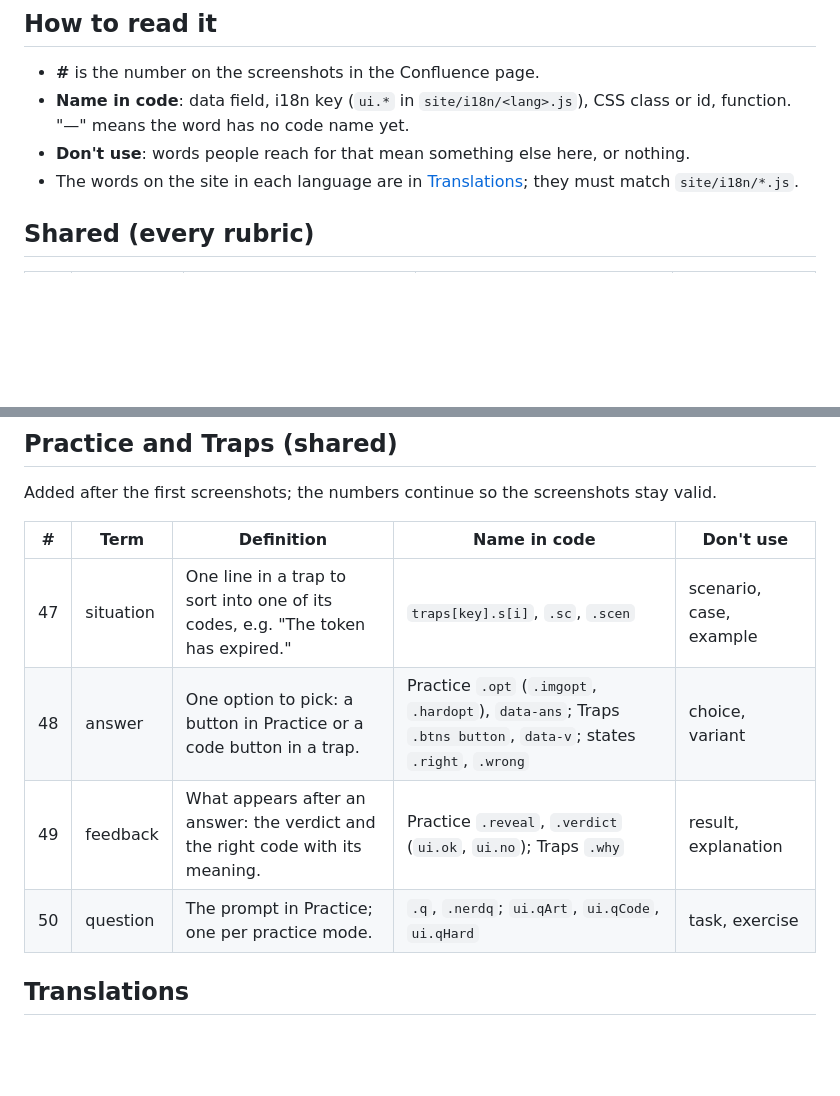
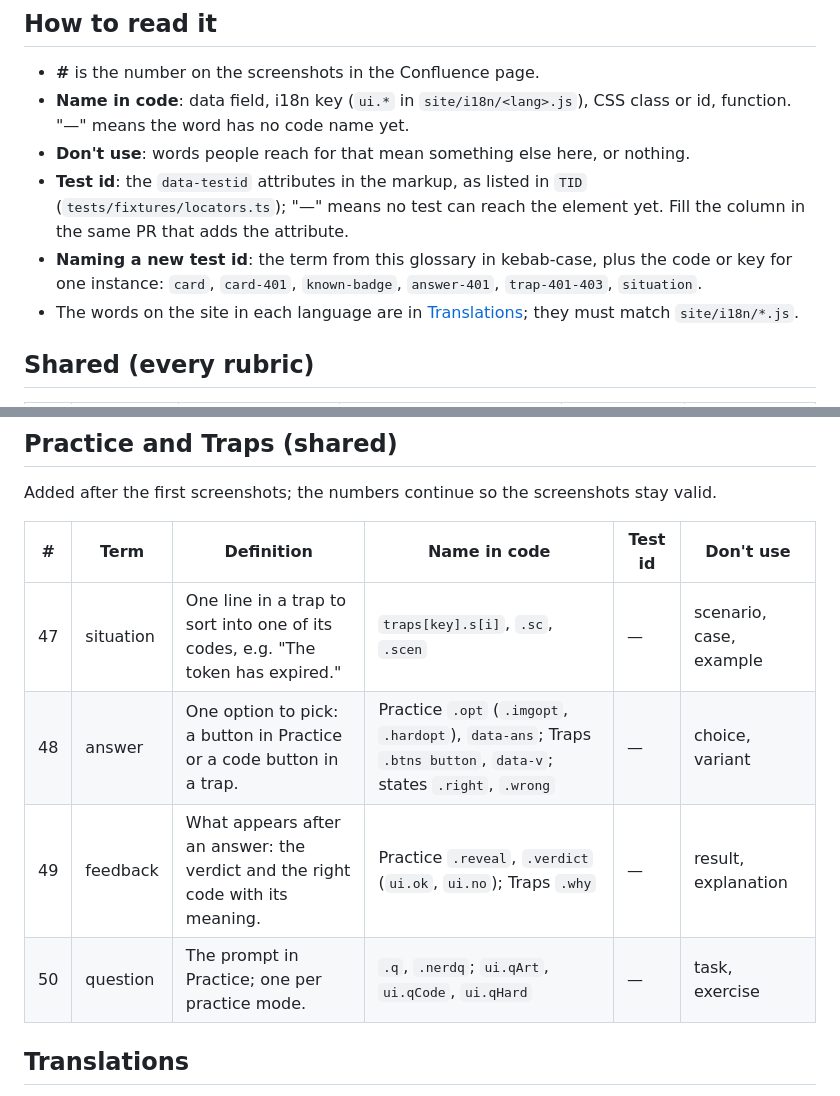
Before and after one commit to nybormary/responsters, a Markdown page: docs/glossary.md, 2 parts joined by grey strips. GitHub-like rendering; blank space fills up the shorter version.

```diff
--- a/docs/glossary.md
+++ b/docs/glossary.md
@@ -11,6 +11,8 @@ Pick the right word before you write a ticket, a test title, an i18n key, a CSS
 - **#** is the number on the screenshots in the Confluence page.
 - **Name in code**: data field, i18n key (`ui.*` in `site/i18n/<lang>.js`), CSS class or id, function. "—" means the word has no code name yet.
 - **Don't use**: words people reach for that mean something else here, or nothing.
+- **Test id**: the `data-testid` attributes in the markup, as listed in `TID` (`tests/fixtures/locators.ts`); "—" means no test can reach the element yet. Fill the column in the same PR that adds the attribute.
+- **Naming a new test id**: the term from this glossary in kebab-case, plus the code or key for one instance: `card`, `card-401`, `known-badge`, `answer-401`, `trap-401-403`, `situation`.
 - The words on the site in each language are in [Translations](#translations); they must match `site/i18n/*.js`.
 
 ## Shared (every rubric)
@@ -80,12 +82,12 @@ The git rubric is not on the site yet; terms follow `claude/git-cards-concept.md
 
 Added after the first screenshots; the numbers continue so the screenshots stay valid.
 
-| # | Term | Definition | Name in code | Don't use |
-|---|------|------------|--------------|-----------|
-| 47 | situation | One line in a trap to sort into one of its codes, e.g. "The token has expired." | `traps[key].s[i]`, `.sc`, `.scen` | scenario, case, example |
-| 48 | answer | One option to pick: a button in Practice or a code button in a trap. | Practice `.opt` (`.imgopt`, `.hardopt`), `data-ans`; Traps `.btns button`, `data-v`; states `.right`, `.wrong` | choice, variant |
-| 49 | feedback | What appears after an answer: the verdict and the right code with its meaning. | Practice `.reveal`, `.verdict` (`ui.ok`, `ui.no`); Traps `.why` | result, explanation |
-| 50 | question | The prompt in Practice; one per practice mode. | `.q`, `.nerdq`; `ui.qArt`, `ui.qCode`, `ui.qHard` | task, exercise |
+| # | Term | Definition | Name in code | Test id | Don't use |
+|---|------|------------|--------------|---------|-----------|
+| 47 | situation | One line in a trap to sort into one of its codes, e.g. "The token has expired." | `traps[key].s[i]`, `.sc`, `.scen` | — | scenario, case, example |
+| 48 | answer | One option to pick: a button in Practice or a code button in a trap. | Practice `.opt` (`.imgopt`, `.hardopt`), `data-ans`; Traps `.btns button`, `data-v`; states `.right`, `.wrong` | — | choice, variant |
+| 49 | feedback | What appears after an answer: the verdict and the right code with its meaning. | Practice `.reveal`, `.verdict` (`ui.ok`, `ui.no`); Traps `.why` | — | result, explanation |
+| 50 | question | The prompt in Practice; one per practice mode. | `.q`, `.nerdq`; `ui.qArt`, `ui.qCode`, `ui.qHard` | — | task, exercise |
 
 ## Translations
 
```
Also changed, not shown: other parts of docs/glossary.md (+39 -39 lines).
